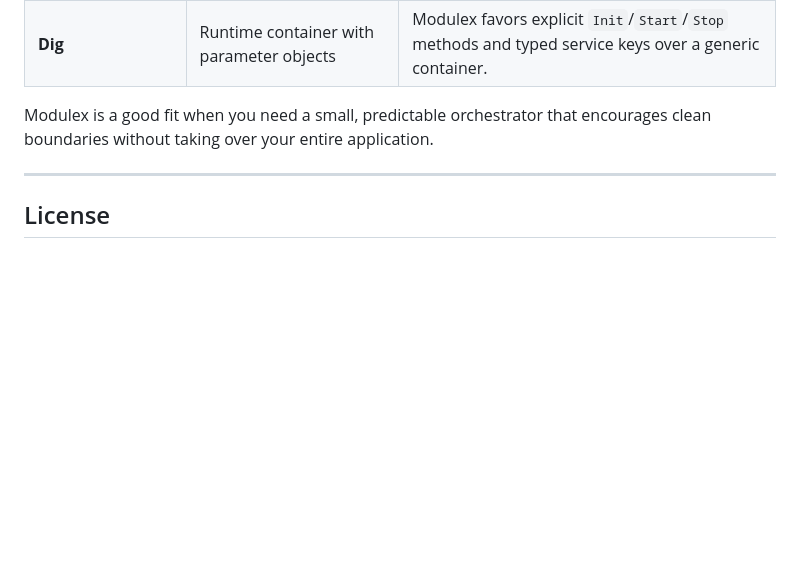
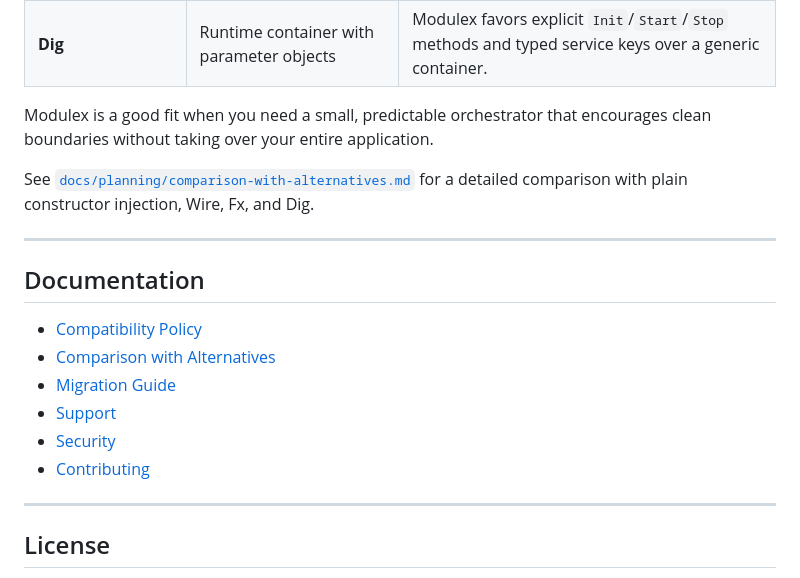
Before and after one commit to mediusfy/modulex, a Markdown page: README.md, the part around the change. Rendered like a GitHub page; blank space fills up the shorter version.

Commit message:
docs: link to compatibility, comparison, migration, support, and contributing docs (#31)

```diff
--- a/README.md
+++ b/README.md
@@ -402,6 +402,20 @@ go run ./examples/quickstart
 Modulex is a good fit when you need a small, predictable orchestrator that
 encourages clean boundaries without taking over your entire application.
 
+See [`docs/planning/comparison-with-alternatives.md`](./docs/planning/comparison-with-alternatives.md)
+for a detailed comparison with plain constructor injection, Wire, Fx, and Dig.
+
+---
+
+## Documentation
+
+- [Compatibility Policy](./COMPATIBILITY.md)
+- [Comparison with Alternatives](./docs/planning/comparison-with-alternatives.md)
+- [Migration Guide](./docs/planning/migration-guide.md)
+- [Support](./SUPPORT.md)
+- [Security](./SECURITY.md)
+- [Contributing](./CONTRIBUTING.md)
+
 ---
 
 ## License
```
